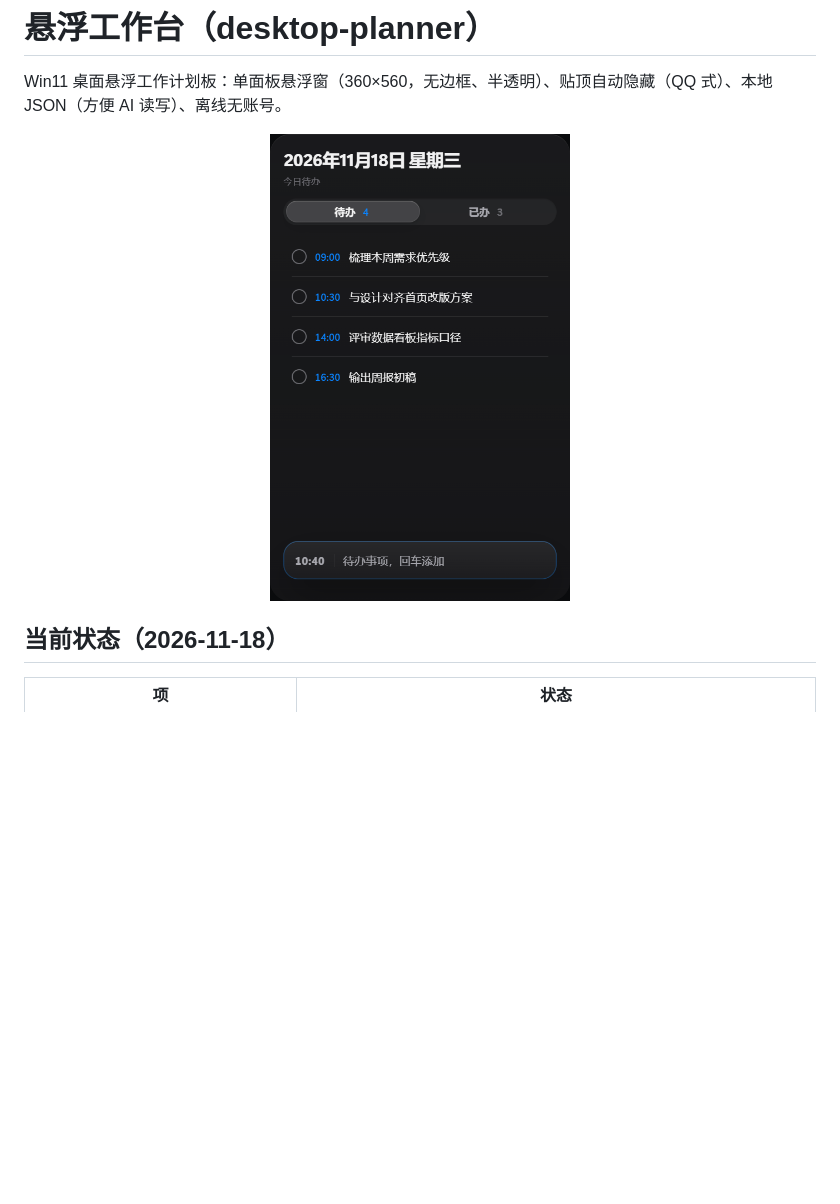
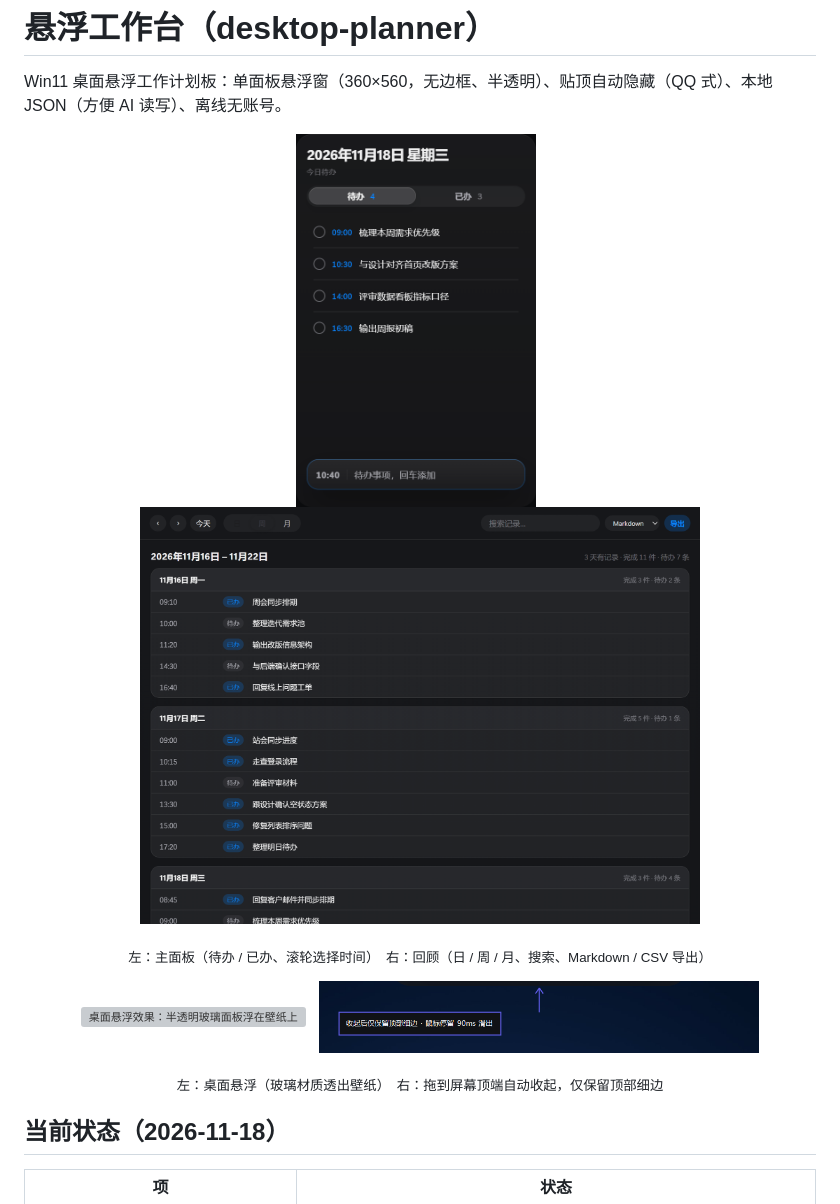
Before and after one commit to xushuodasd/desktop-planner, a Markdown page: README.md, the part around the change. GitHub-like rendering; pictures changed too: docs/images/docked.png (added), docs/images/review.png (added); blank space fills up the shorter version; grey boxes are pictures that could not be loaded.

Commit message:
docs(readme): 补充桌面悬浮、贴顶收起、回顾窗口截图
- desktop.png：面板浮在壁纸上的真实效果
- docked.png：贴顶收起后仅保留顶部细边（含标注）
- review.png：回顾窗口周视图（940x700，暗色）
README 改为两行图文排版并加说明。

```diff
--- a/README.md
+++ b/README.md
@@ -3,8 +3,18 @@
 Win11 桌面悬浮工作计划板：单面板悬浮窗（360×560，无边框、半透明）、贴顶自动隐藏（QQ 式）、本地 JSON（方便 AI 读写）、离线无账号。
 
 <p align="center">
-  <img src="docs/images/panel.png" alt="悬浮工作台主界面：待办列表与时间滚轮输入" width="300">
+  <img src="docs/images/panel.png" alt="主面板：待办列表与时间输入" width="240">
+  &nbsp;
+  <img src="docs/images/review.png" alt="回顾窗口：周视图、完成与待办统计" width="560">
 </p>
+<p align="center"><sub>左：主面板（待办 / 已办、滚轮选择时间）　右：回顾（日 / 周 / 月、搜索、Markdown / CSV 导出）</sub></p>
+
+<p align="center">
+  <img src="docs/images/desktop.png" alt="桌面悬浮效果：半透明玻璃面板浮在壁纸上" width="440">
+  &nbsp;
+  <img src="docs/images/docked.png" alt="贴顶收起后仅保留顶部细边" width="440">
+</p>
+<p align="center"><sub>左：桌面悬浮（玻璃材质透出壁纸）　右：拖到屏幕顶端自动收起，仅保留顶部细边</sub></p>
 
 ## 当前状态（2026-11-18）
 
```
Also changed, not shown: 1 other file.
